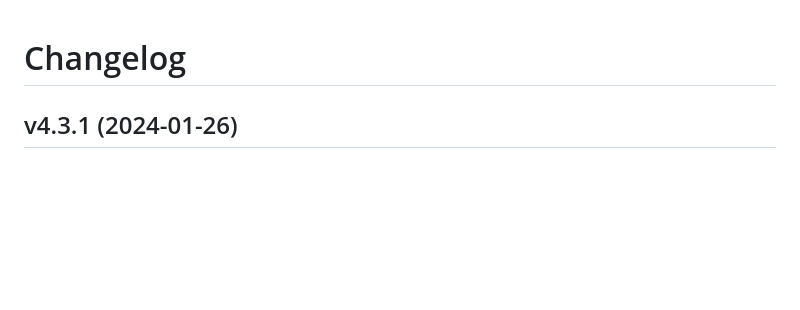
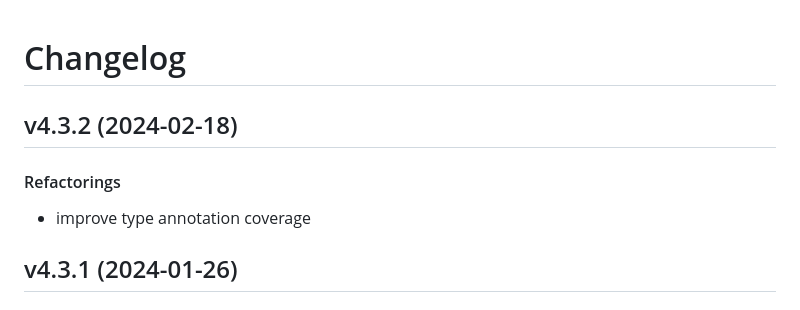
Before and after one commit to matt-manes/databased, a Markdown page: CHANGELOG.md, the part around the change. Drawn GitHub-style; blank space fills up the shorter version.

Commit message:
chore: update changelog

```diff
--- a/CHANGELOG.md
+++ b/CHANGELOG.md
@@ -1,4 +1,11 @@
 # Changelog
+
+## v4.3.2 (2024-02-18)
+
+#### Refactorings
+
+* improve type annotation coverage
+
 
 ## v4.3.1 (2024-01-26)
 
```
